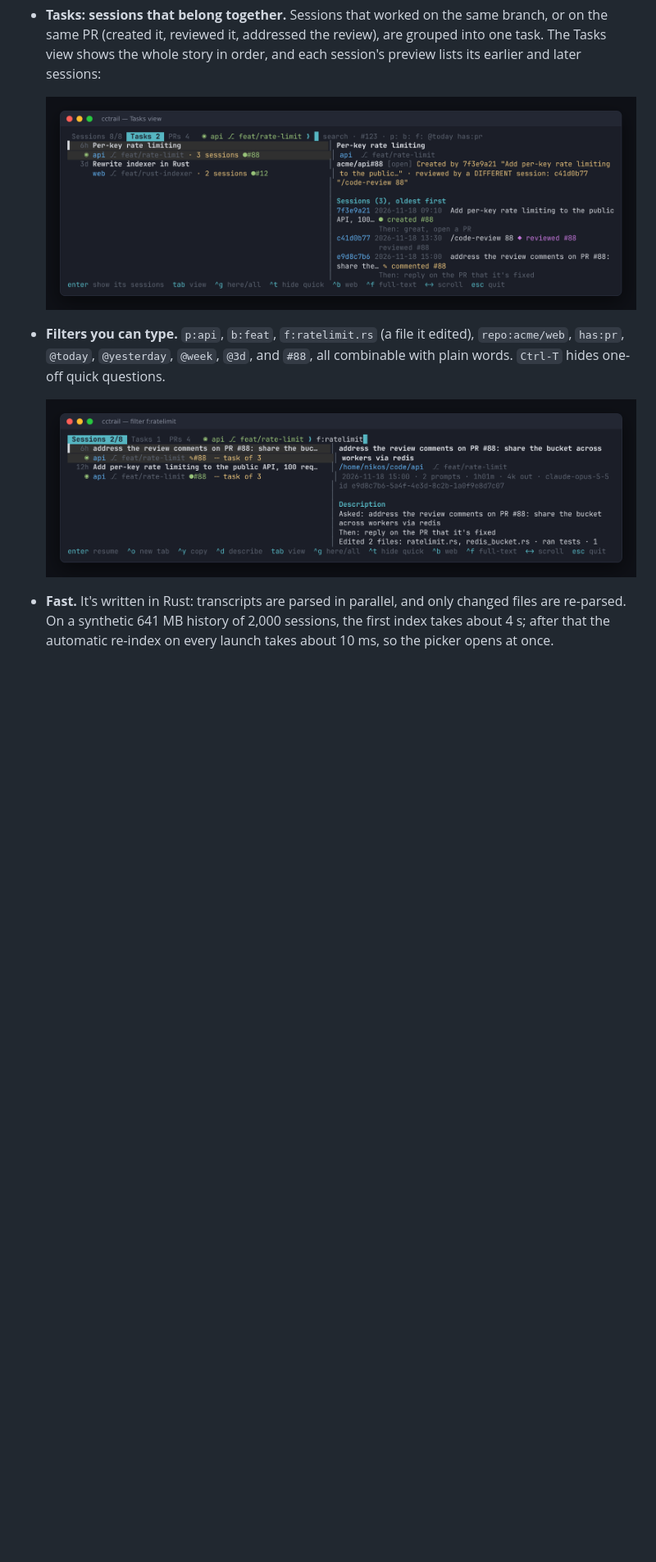
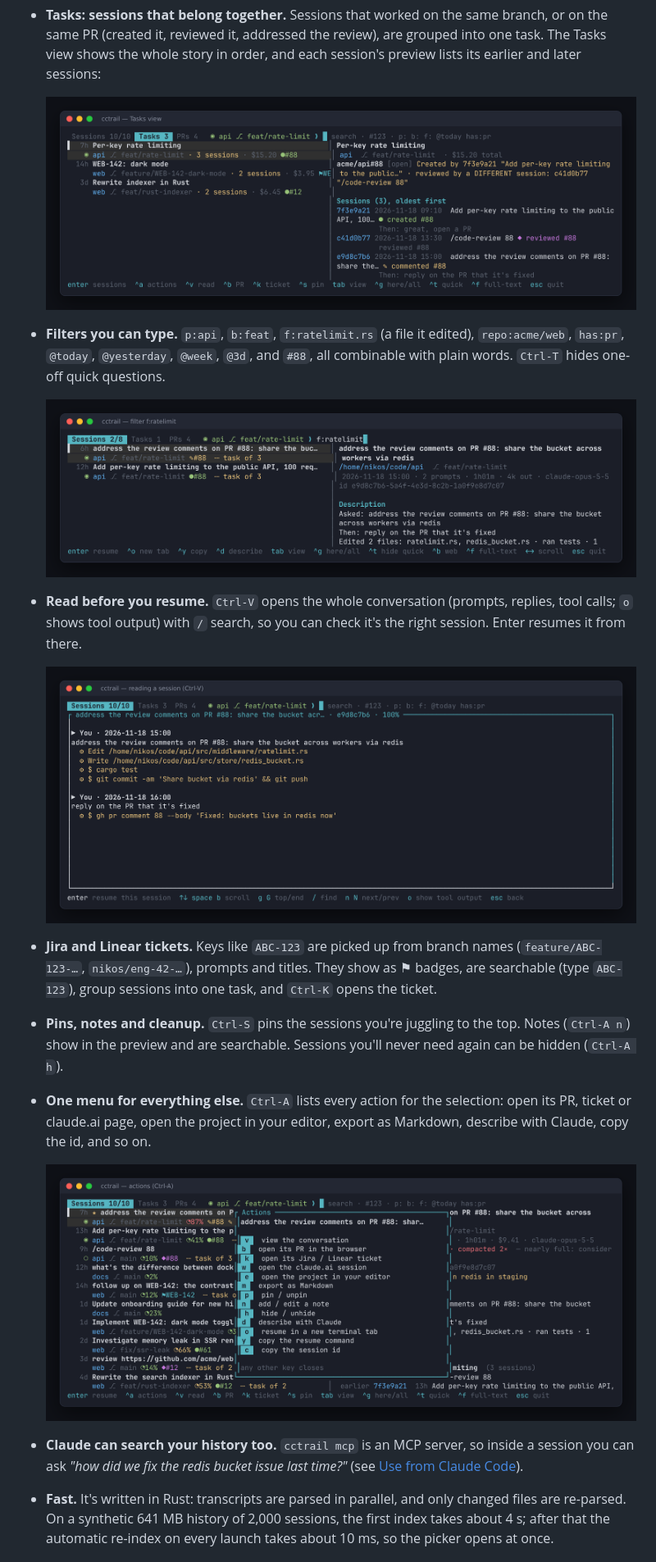
Before and after one commit to Nikostito/ccrumbs, a Markdown page: README.md, the part around one of its changes. Shown at 82% size. GitHub-like rendering; pictures changed too: docs/actions.png (added), docs/tasks.png, docs/viewer.png (added); blank space fills up the shorter version.

```diff
--- a/README.md
+++ b/README.md
@@ -56,6 +56,28 @@ sessions first (◉ same branch, ○ same repo). Inside a repo, plain
 
   ![Filtering by an edited file](docs/filters.png)
 
+- **Read before you resume.** `Ctrl-V` opens the whole conversation
+  (prompts, replies, tool calls; `o` shows tool output) with `/` search, so
+  you can check it's the right session. Enter resumes it from there.
+
+  ![Reading a session](docs/viewer.png)
+
+- **Jira and Linear tickets.** Keys like `ABC-123` are picked up from branch
+  names (`feature/ABC-123-…`, `nikos/eng-42-…`), prompts and titles. They
+  show as ⚑ badges, are searchable (type `ABC-123`), group sessions into
+  one task, and `Ctrl-K` opens the ticket.
+- **Pins, notes and cleanup.** `Ctrl-S` pins the sessions you're juggling to
+  the top. Notes (`Ctrl-A n`) show in the preview and are searchable.
+  Sessions you'll never need again can be hidden (`Ctrl-A h`).
+- **One menu for everything else.** `Ctrl-A` lists every action for the
+  selection: open its PR, ticket or claude.ai page, open the project in your
+  editor, export as Markdown, describe with Claude, copy the id, and so on.
+
+  ![The actions menu](docs/actions.png)
+
+- **Claude can search your history too.** `cctrail mcp` is an MCP server,
+  so inside a session you can ask *"how did we fix the redis bucket issue
+  last time?"* (see [Use from Claude Code](#use-from-claude-code-mcp)).
 - **Fast.** It's written in Rust: transcripts are parsed in parallel, and only
   changed files are re-parsed. On a synthetic 641 MB history of 2,000
   sessions, the first index takes about 4 s; after that the automatic
```
Also changed, not shown: other parts of README.md (+58 -4 lines), docs/sessions.png, 12 other files.
